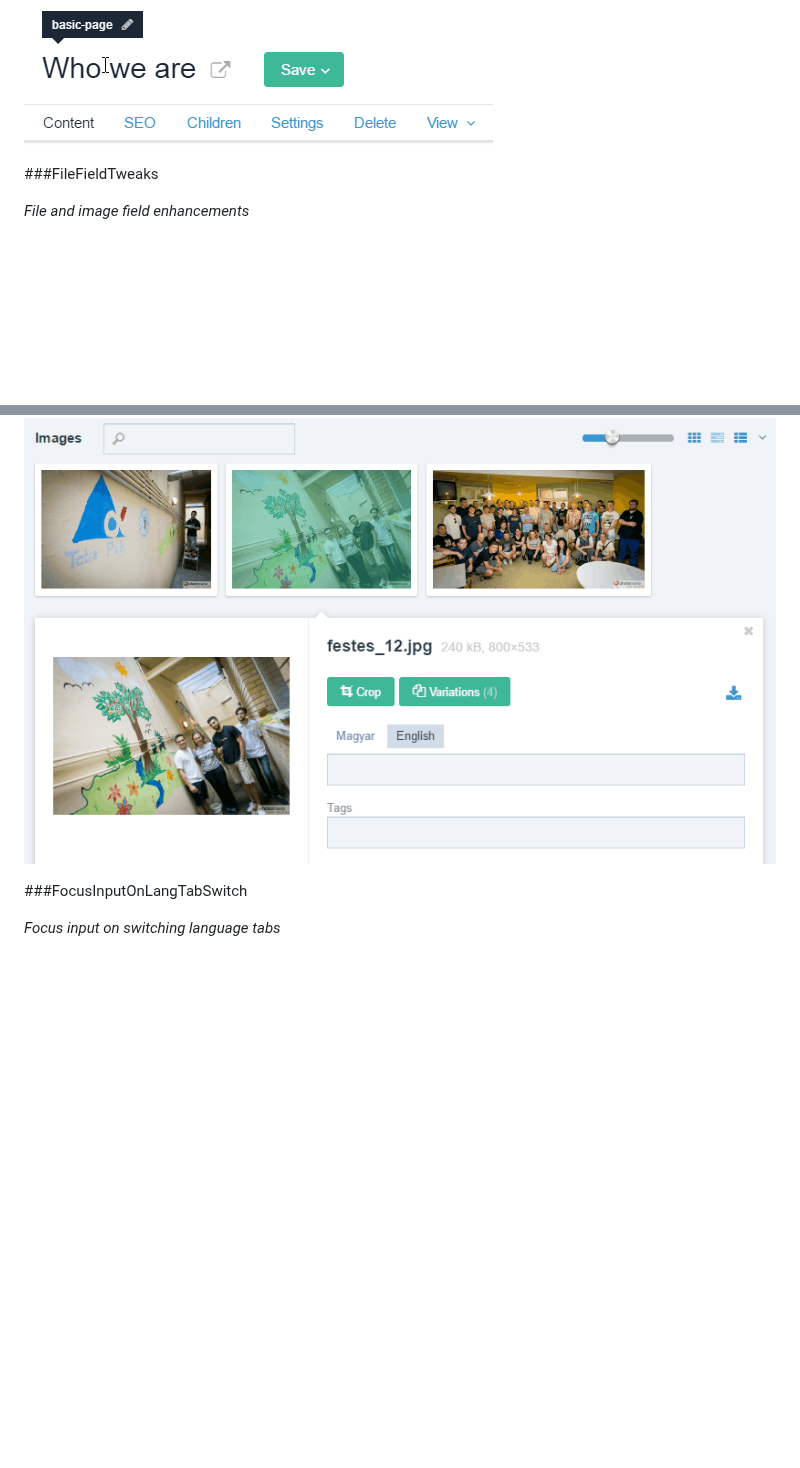
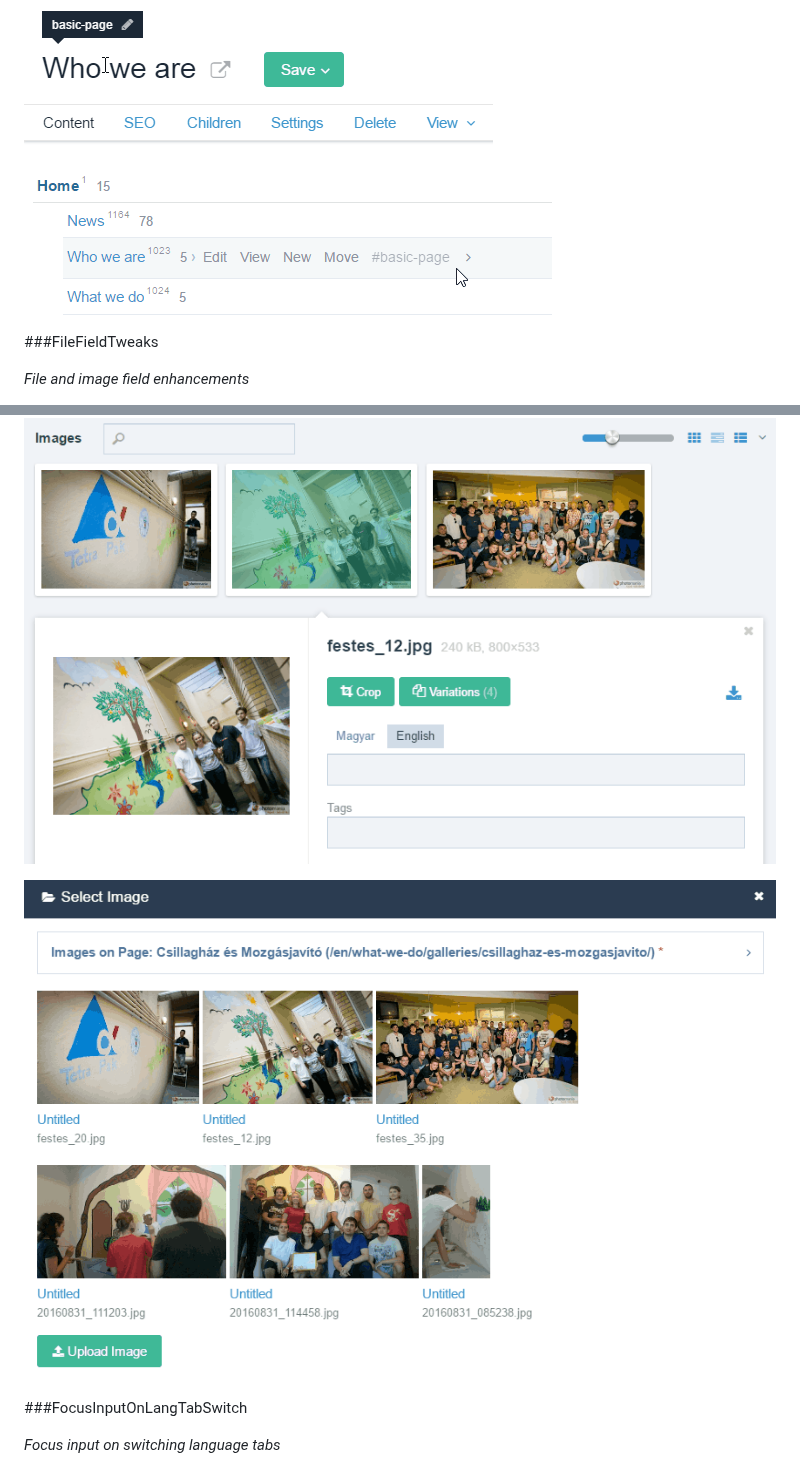
Before and after one commit to rolandtoth/AdminOnSteroids, a Markdown page: README.md, 2 parts joined by grey strips. Rendered like a GitHub page; blank space fills up the shorter version.

```diff
--- a/README.md
+++ b/README.md
@@ -293,6 +293,8 @@ Note that this template edit link doesn't respect the target you've set in the m
 
 ![TemplateEditLink](https://github.com/rolandtoth/adminonsteroids/raw/master/img/aos-templateeditlink.png "TemplateEditLink")
 
+![TemplateEditLinkPagelist](https://github.com/rolandtoth/adminonsteroids/raw/master/img/aos-templateeditlink-pagelist.png "TemplateEditLinkPagelist")
+
 
 
 ###FileFieldTweaks
@@ -304,6 +306,8 @@ Note that this template edit link doesn't respect the target you've set in the m
 - **Show image titles in image select dialog**: by default when inserting an image to a CKEditor field the image select dialog shows images without titles. Check this to add titles to the images. If there's no title (which you can enter to the "description" field for images) the text "Untitled" will be shown. Under the title the name and extension of the image is shown.
 
 ![FilefieldTweaks](https://github.com/rolandtoth/adminonsteroids/raw/master/img/aos-filefieldtweaks.png "FilefieldTweaks")
+
+![ShowImageTitles](https://github.com/rolandtoth/adminonsteroids/raw/master/img/aos-filefieldtweaks-imagetitles.png "ShowImageTitles")
 
 
 
```
Also changed, not shown: img/aos-assetpaths.png (added).
